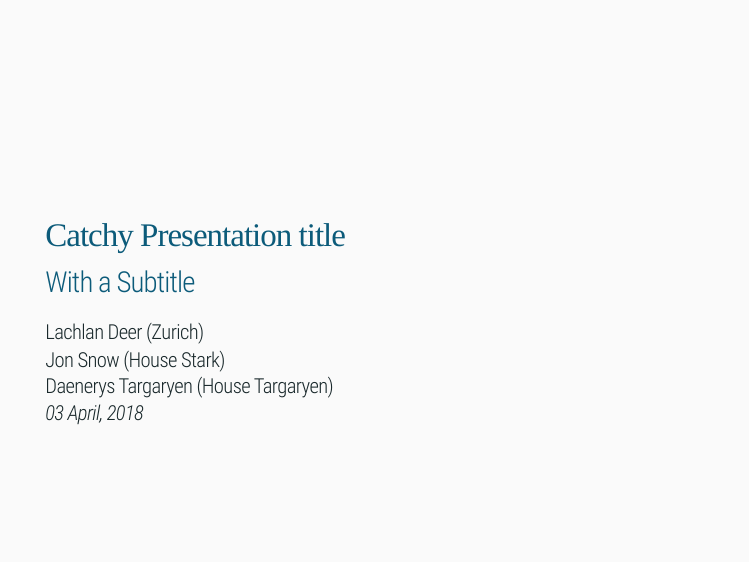
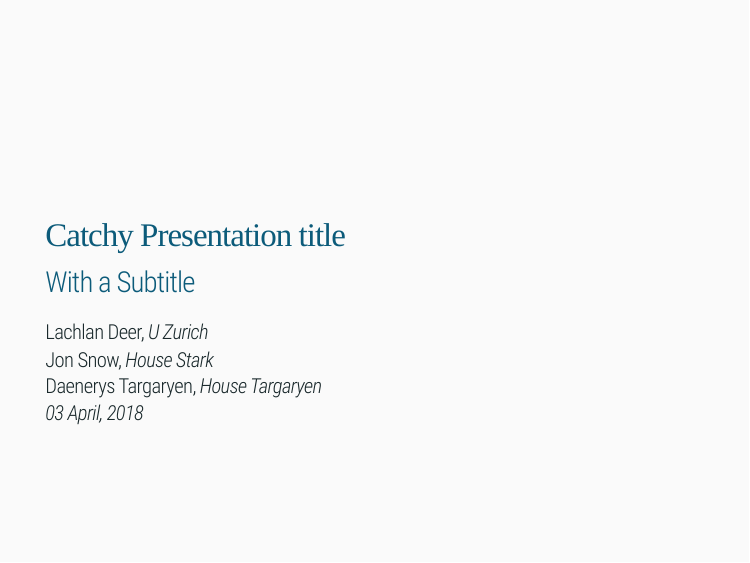
Before and after one commit to Frank-Sw/xaringan-template, an R Markdown document (template.Rmd): page 1 of 11. Rendered offline with R 4.5, knitr and Pandoc, with nearby package versions; the slides are laid out offline by our stand-in for remark.js, each with all of its steps uncovered, in fonts that may differ from those the slides ask for, and without slide numbers, shadows or browser add-ons; some code elsewhere in the file could not run offline; a font, style sheet, LaTeX package, included part or bibliography that could not be used is replaced or left out.

Commit message:
play with authors and affiliations

```diff
--- a/template.Rmd
+++ b/template.Rmd
@@ -2,9 +2,9 @@
 title: "Catchy Presentation title"
 subtitle: "With a Subtitle"
 author:
-    - "Lachlan Deer (Zurich)"
-    - "Jon Snow (House Stark)"
-    - "Daenerys Targaryen (House Targaryen)"
+    - "Lachlan Deer,  *U Zurich*"
+    - "Jon Snow, *House Stark*"
+    - "Daenerys Targaryen, *House Targaryen*"
 date:  "*`r format(Sys.time(), '%d %B, %Y')`*"
 output:
   xaringan::moon_reader:
```
